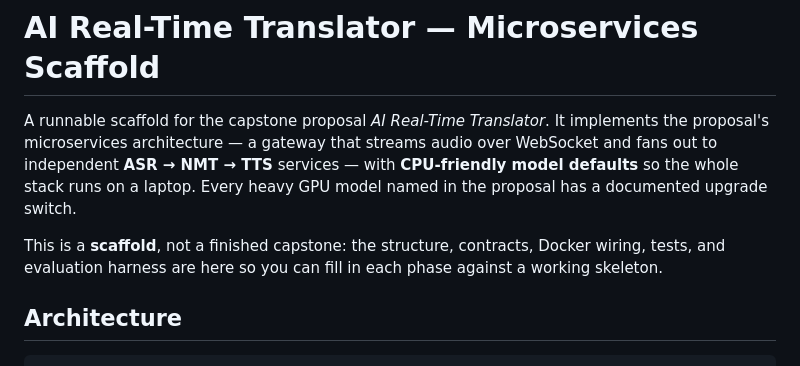
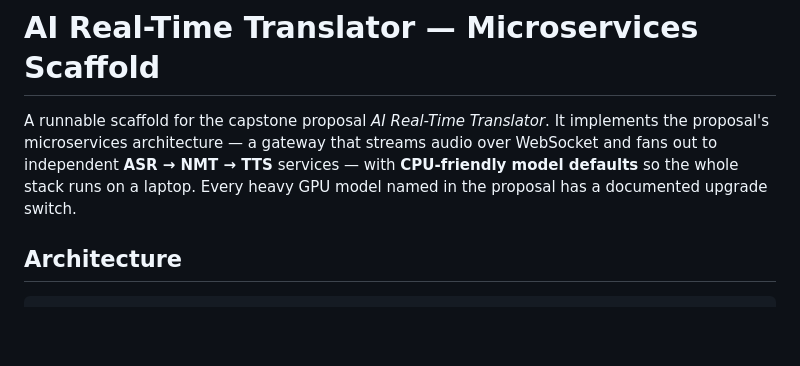
Before and after one commit to akhilendraverma/rt-translator, a Markdown page: README.md, the part around the change. GitHub-like rendering; blank space fills up the shorter version.

```diff
--- a/README.md
+++ b/README.md
@@ -1,8 +1,6 @@
 # AI Real-Time Translator — Microservices Scaffold
 
 A runnable scaffold for the capstone proposal *AI Real-Time Translator*. It implements the proposal's microservices architecture — a gateway that streams audio over WebSocket and fans out to independent **ASR → NMT → TTS** services — with **CPU-friendly model defaults** so the whole stack runs on a laptop. Every heavy GPU model named in the proposal has a documented upgrade switch.
-
-This is a **scaffold**, not a finished capstone: the structure, contracts, Docker wiring, tests, and evaluation harness are here so you can fill in each phase against a working skeleton.
 
 ## Architecture
 
```
